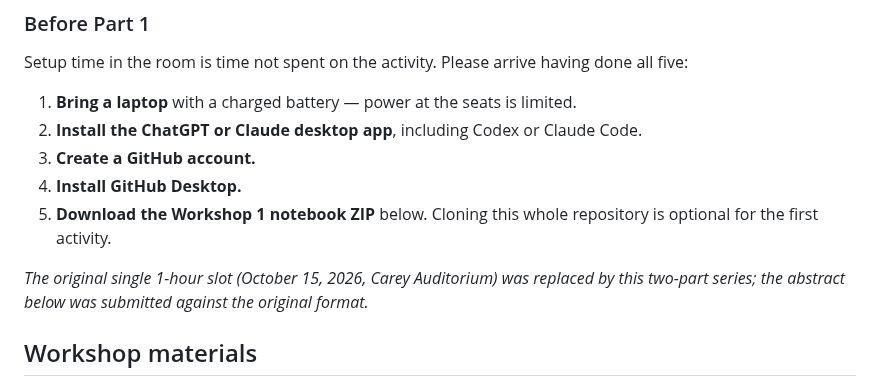
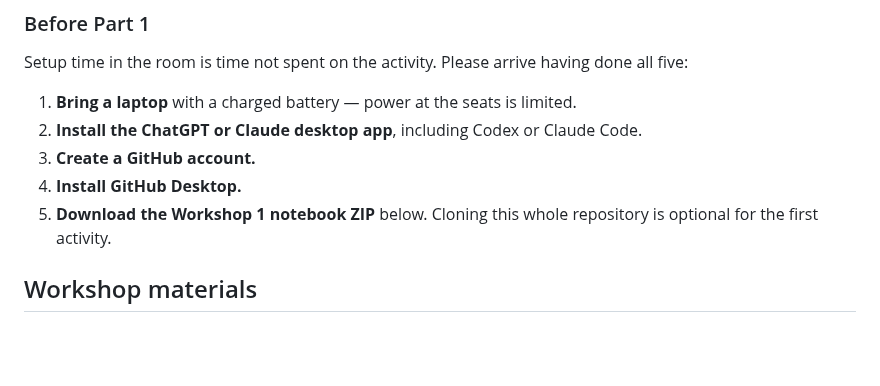
Before and after one commit to dowlinglab/claude-for-researchers, a Markdown page: README.md, the part around the change. Rendered like a GitHub page; blank space fills up the shorter version.

Commit message:
Remove outdated event-format note

```diff
--- a/README.md
+++ b/README.md
@@ -28,8 +28,6 @@ Setup time in the room is time not spent on the activity. Please arrive having d
 3. **Create a GitHub account.**
 4. **Install GitHub Desktop.**
 5. **Download the Workshop 1 notebook ZIP** below. Cloning this whole repository is optional for the first activity.
-
-*The original single 1-hour slot (October 15, 2026, Carey Auditorium) was replaced by this two-part series; the abstract below was submitted against the original format.*
 
 ## Workshop materials
 
```
